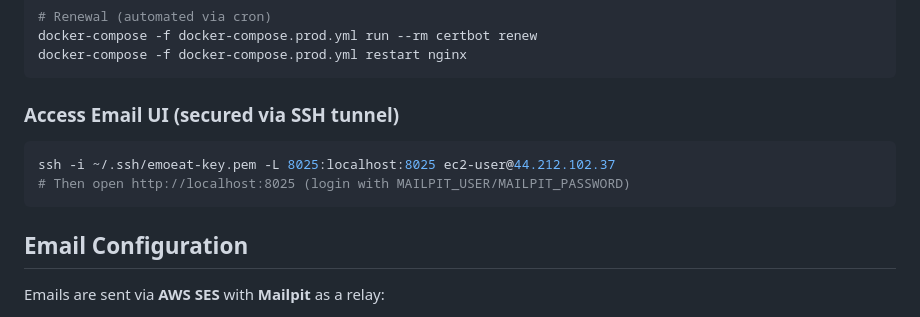
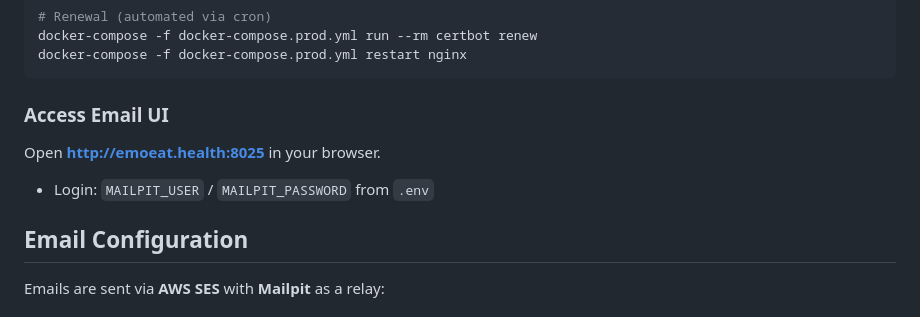
Before and after one commit to OunallahOussama/emoeat, a Markdown page: README.md, the part around the change. Rendered like a GitHub page.

Commit message:
docs: update README email UI access instructions

````diff
--- a/README.md
+++ b/README.md
@@ -108,12 +108,10 @@ docker-compose -f docker-compose.prod.yml run --rm certbot renew
 docker-compose -f docker-compose.prod.yml restart nginx
 ```
 
-### Access Email UI (secured via SSH tunnel)
+### Access Email UI
 
-```bash
-ssh -i ~/.ssh/emoeat-key.pem -L 8025:localhost:8025 ec2-user@44.212.102.37
-# Then open http://localhost:8025 (login with MAILPIT_USER/MAILPIT_PASSWORD)
-```
+Open **http://emoeat.health:8025** in your browser.
+- Login: `MAILPIT_USER` / `MAILPIT_PASSWORD` from `.env`
 
 ## Email Configuration
 
````
